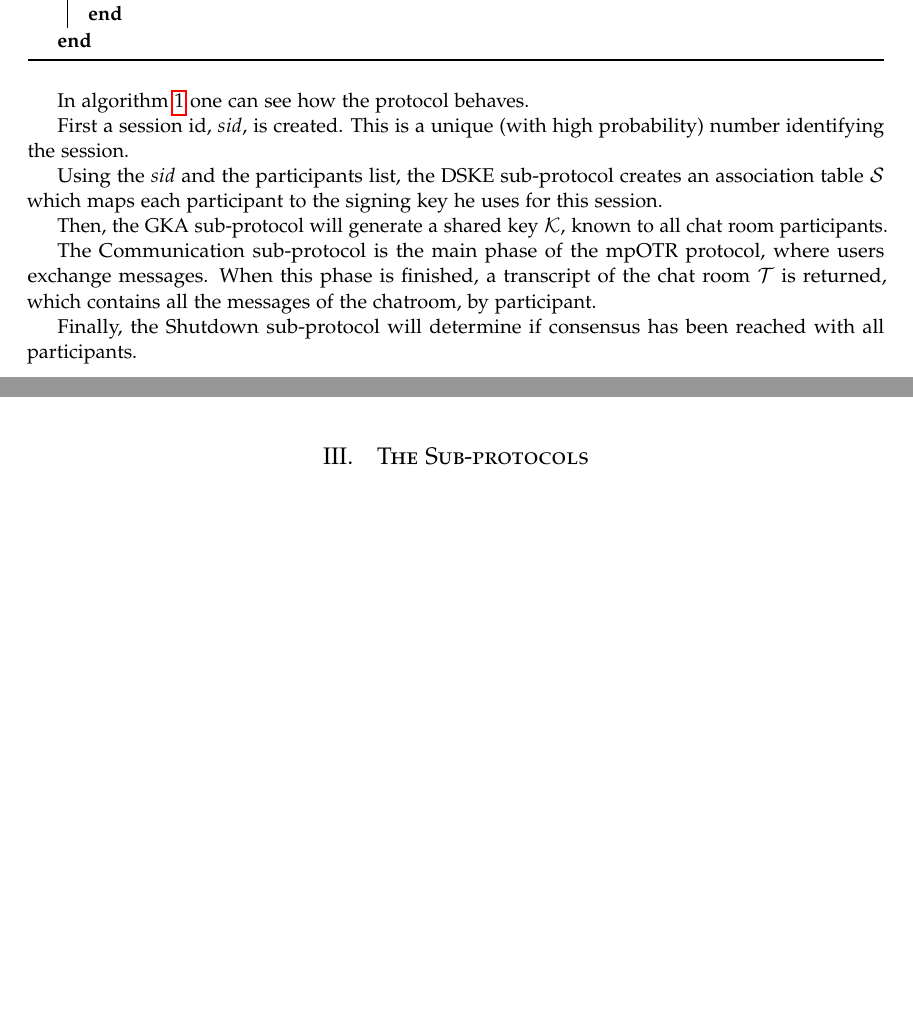
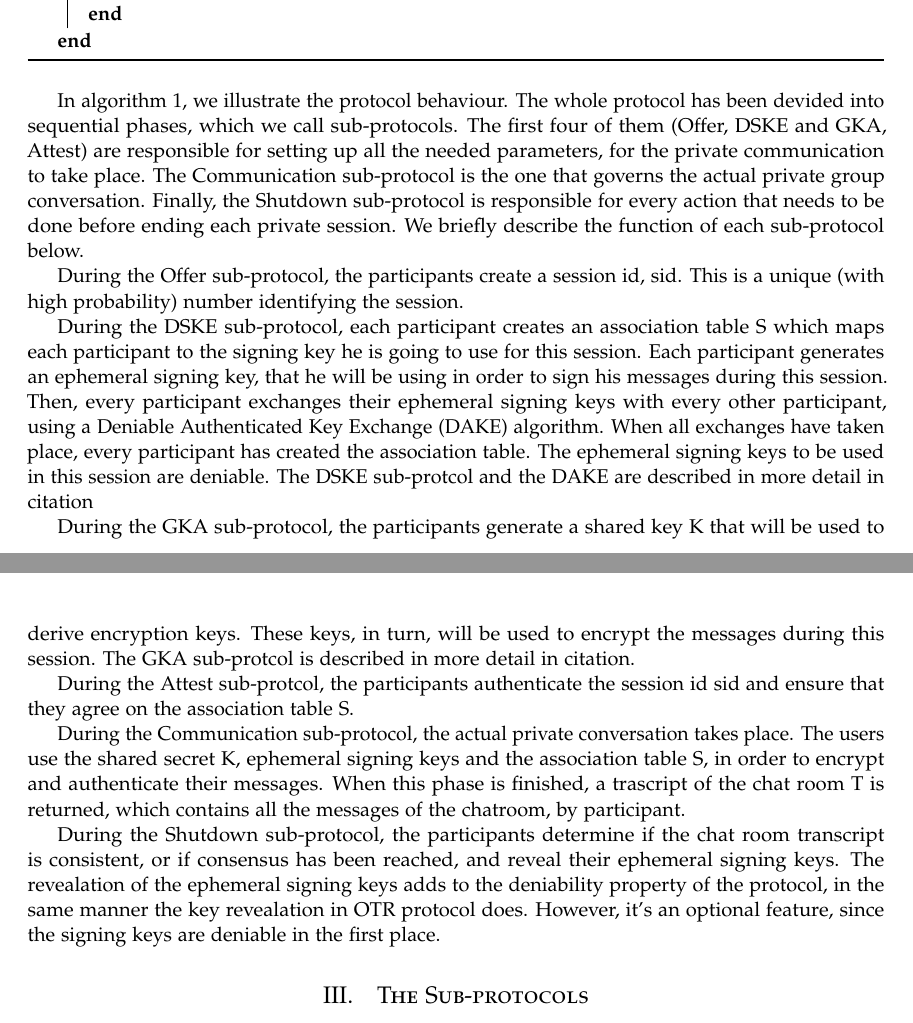
Before and after one commit to Mandragorian/mpotr_docs, a LaTeX paper (CCC/ccc_mpotr_pinch.tex): two parts of pages 2 and 3 of 11, joined at a grey line, cut so that both start at the same text, the shorter picture padded with empty space. Compiled offline with pdfLaTeX.

Commit message:
Rewrite the protocol section of the paper
Now the overal protocol is described in more detail.

```diff
--- a/CCC/ccc_mpotr_pinch.tex
+++ b/CCC/ccc_mpotr_pinch.tex
@@ -174,22 +174,37 @@ For a Group Key Agreement (GKA) we use the protocol proposed in \cite{mpenc}, bu
 	\label{mpotr_algo}
 \end{algorithm}
 
-In algorithm \ref{mpotr_algo} one can see how the protocol behaves.
+In algorithm 1, we illustrate the protocol behaviour.
+The whole protocol has been devided into sequential phases, which we call sub-protocols.
+The first four of them (Offer, DSKE and GKA, Attest) are responsible for setting up all the needed parameters, for the private communication to take place.
+The Communication sub-protocol is the one that governs the actual private group conversation.
+Finally, the Shutdown sub-protocol is responsible for every action that needs to be done before ending each private session.
+We briefly describe the function of each sub-protocol below.
 
-First a session id, $sid$, is created.
+During the Offer sub-protocol, the participants create a session id, sid.
 This is a unique (with high probability) number identifying the session.
 
-Using the $sid$ and the participants list, the DSKE sub-protocol creates an association table $\mathcal{S}$ which maps each participant to the signing key he uses for this session.
+During the DSKE sub-protocol, each participant creates an association table S which maps each participant to the signing key he is going to use for this session.
+Each participant generates an ephemeral signing key, that he will be using in order to sign his messages during this session.
+Then, every participant exchanges their ephemeral signing keys with every other participant, using a Deniable Authenticated Key Exchange (DAKE) algorithm.
+When all exchanges have taken place, every participant has created the association table.
+The ephemeral signing keys to be used in this session are deniable.
+The DSKE sub-protcol and the DAKE are described in more detail in {citation}
 
-Then, the GKA sub-protocol will generate a shared key $\mathcal{K}$, known to all chat room participants.
+During the GKA sub-protocol, the participants generate a shared key K that will be used to derive encryption keys.
+These keys, in turn, will be used to encrypt the messages during this session.
+The GKA sub-protcol is described in more detail in {citation}.
 
-The Communication sub-protocol is the main phase of the mpOTR protocol, where users exchange messages.
-When this phase is finished, a transcript of the chat room $\mathcal{T}$ is returned, which contains all the messages of the chatroom, by participant.
+During the Attest sub-protcol, the participants authenticate the session id sid and ensure that they agree on the association table S.
 
-Finally, the Shutdown sub-protocol will determine if consensus has been reached with all participants.
+During the Communication sub-protocol, the actual private conversation takes place.
+The users use the shared secret K, ephemeral signing keys and the association table S, in order to encrypt and authenticate their messages.
+When this phase is finished, a trascript of the chat room T is returned, which contains all the messages of the chatroom, by participant.
 
-%------------------------------------------------
-\pagebreak
+During the Shutdown sub-protocol, the participants determine if the chat room transcript is consistent, or if consensus has been reached, and reveal their ephemeral signing keys.
+The revealation of the ephemeral signing keys adds to the deniability property of the protocol, in the same manner the key revealation in OTR protocol does.
+However, it's an optional feature, since the signing keys are deniable in the first place.
+
 \section{The Sub-protocols}
 
 Here we present the two sub-protocols that are left unspecified in \cite{mpotr}.
```
